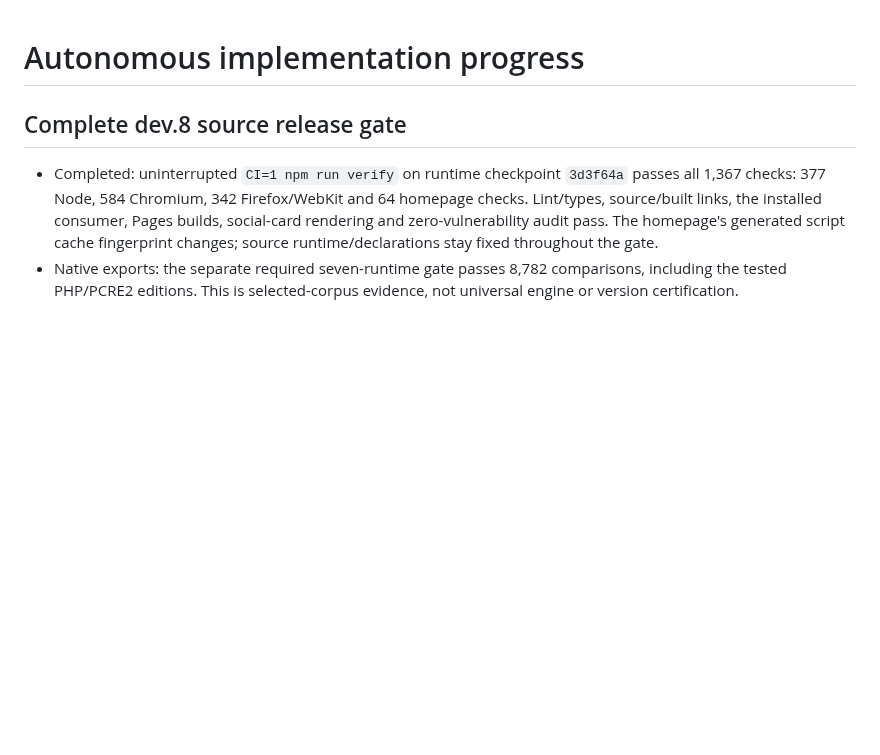
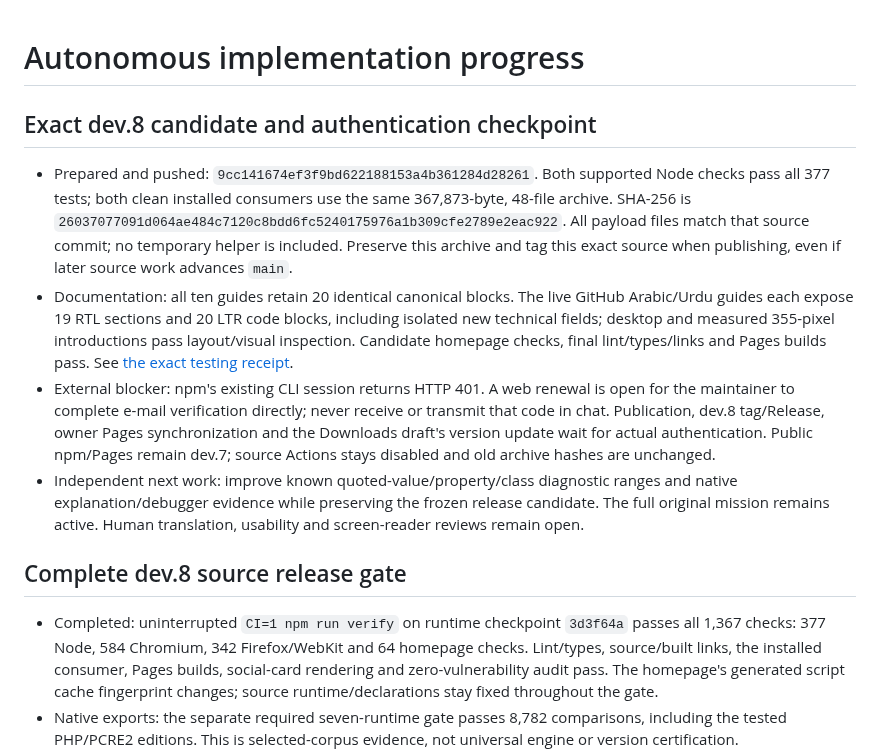
Before and after one commit to OthmaneBlial/Regex-For-Humans, a Markdown page: docs/AUTONOMOUS_ROADMAP.md, the part around the change. Rendered like a GitHub page; blank space fills up the shorter version.

```diff
--- a/docs/AUTONOMOUS_ROADMAP.md
+++ b/docs/AUTONOMOUS_ROADMAP.md
@@ -1,4 +1,11 @@
 # Autonomous implementation progress
+
+## Exact dev.8 candidate and authentication checkpoint
+
+- Prepared and pushed: `9cc141674ef3f9bd622188153a4b361284d28261`. Both supported Node checks pass all 377 tests; both clean installed consumers use the same 367,873-byte, 48-file archive. SHA-256 is `26037077091d064ae484c7120c8bdd6fc5240175976a1b309cfe2789e2eac922`. All payload files match that source commit; no temporary helper is included. Preserve this archive and tag this exact source when publishing, even if later source work advances `main`.
+- Documentation: all ten guides retain 20 identical canonical blocks. The live GitHub Arabic/Urdu guides each expose 19 RTL sections and 20 LTR code blocks, including isolated new technical fields; desktop and measured 355-pixel introductions pass layout/visual inspection. Candidate homepage checks, final lint/types/links and Pages builds pass. See [the exact testing receipt](TESTING.md).
+- External blocker: npm's existing CLI session returns HTTP 401. A web renewal is open for the maintainer to complete e-mail verification directly; never receive or transmit that code in chat. Publication, dev.8 tag/Release, owner Pages synchronization and the Downloads draft's version update wait for actual authentication. Public npm/Pages remain dev.7; source Actions stays disabled and old archive hashes are unchanged.
+- Independent next work: improve known quoted-value/property/class diagnostic ranges and native explanation/debugger evidence while preserving the frozen release candidate. The full original mission remains active. Human translation, usability and screen-reader reviews remain open.
 
 ## Complete dev.8 source release gate
 
```
Also changed, not shown: docs/TESTING.md (+6 -0 lines).
